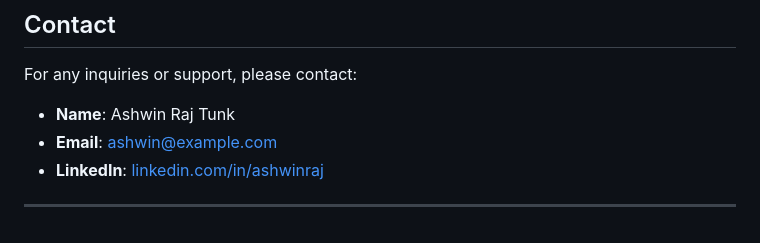
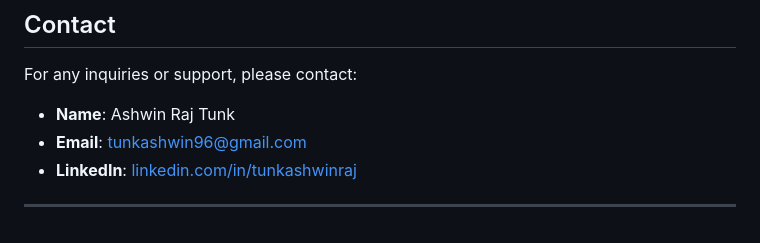
Before and after one commit to tunkashwinraj/MyRentHub, a Markdown page: README.md, the part around the change. GitHub-like rendering.

```diff
--- a/README.md
+++ b/README.md
@@ -119,7 +119,7 @@ This project is licensed under the MIT License. See the [LICENSE](LICENSE) file
 For any inquiries or support, please contact:
 
 - **Name**: Ashwin Raj Tunk
-- **Email**: [ashwin@example.com](mailto:ashwin@example.com)
-- **LinkedIn**: [linkedin.com/in/ashwinraj](https://www.linkedin.com/in/ashwinraj)
+- **Email**: [tunkashwin96@gmail.com](mailto:tunkashwin96@gmail.com)
+- **LinkedIn**: [linkedin.com/in/tunkashwinraj](https://www.linkedin.com/in/tunkashwinraj)
 
 ---
```
